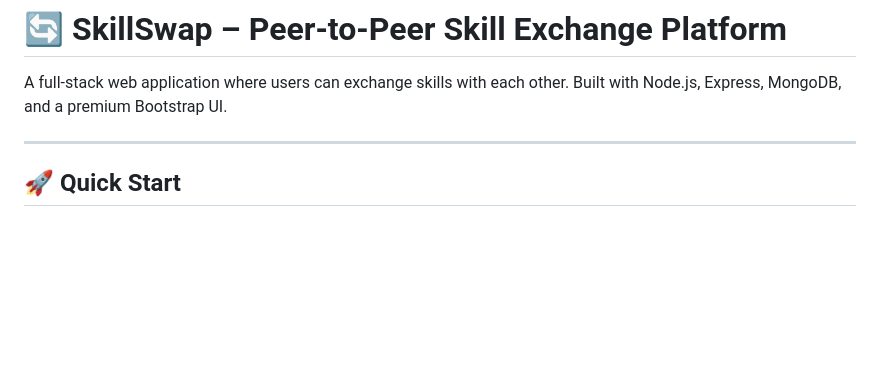
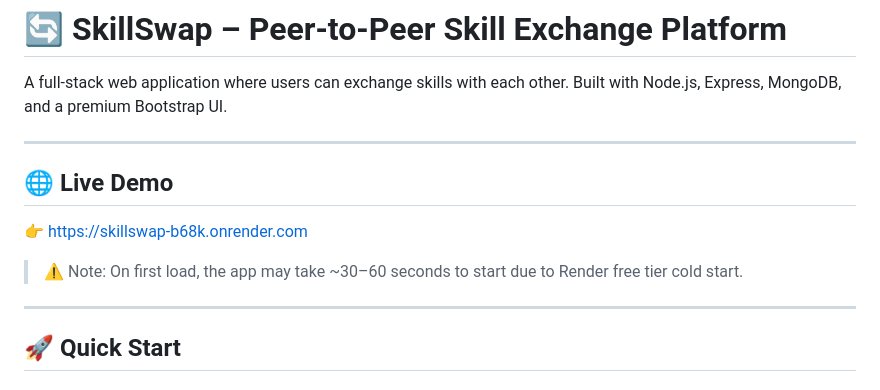
Before and after one commit to AbhijaySinghPanwar/skillswap, a Markdown page: README.md, the part around the change. GitHub-like rendering; blank space fills up the shorter version.

```diff
--- a/README.md
+++ b/README.md
@@ -1,6 +1,13 @@
 # 🔄 SkillSwap – Peer-to-Peer Skill Exchange Platform
 
 A full-stack web application where users can exchange skills with each other. Built with Node.js, Express, MongoDB, and a premium Bootstrap UI.
+
+---
+## 🌐 Live Demo
+
+👉 https://skillswap-b68k.onrender.com
+
+> ⚠️ Note: On first load, the app may take ~30–60 seconds to start due to Render free tier cold start.
 
 ---
 
```
